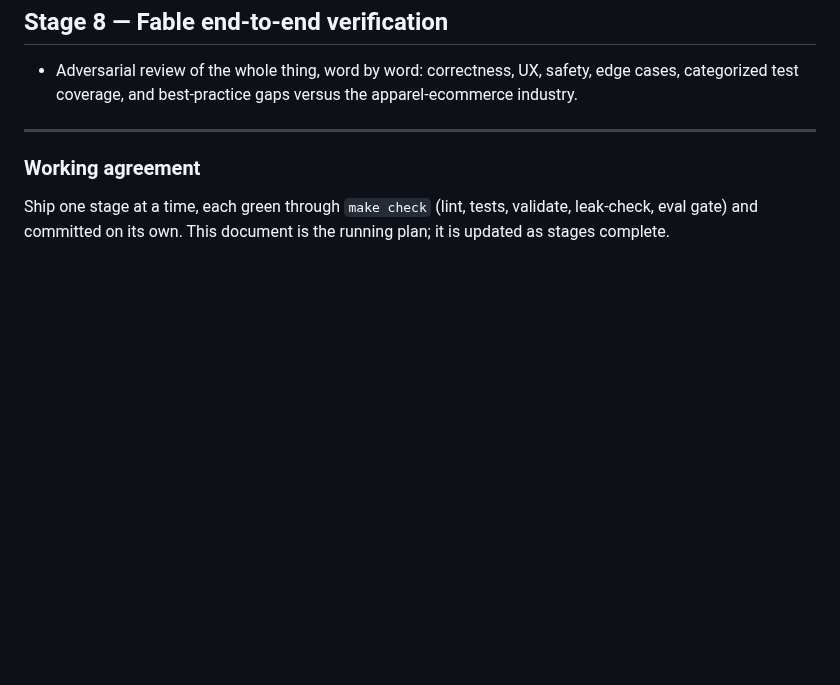
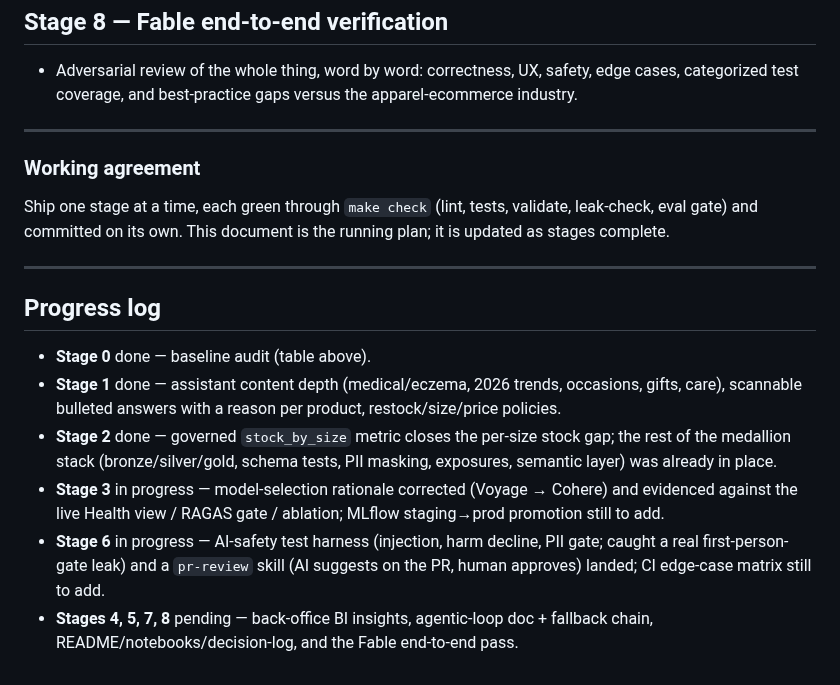
Before and after one commit to hoomanesteki/agentic-rag-knowledge-ai-platform, a Markdown page: docs/SHOWCASE-ROADMAP.md, the part around the change. Rendered like a GitHub page; blank space fills up the shorter version.

```diff
--- a/docs/SHOWCASE-ROADMAP.md
+++ b/docs/SHOWCASE-ROADMAP.md
@@ -109,3 +109,21 @@ The demo lives or dies here. A reviewer types real shopper questions and reads t
 Ship one stage at a time, each green through `make check` (lint, tests, validate, leak-check,
 eval gate) and committed on its own. This document is the running plan; it is updated as stages
 complete.
+
+---
+
+## Progress log
+
+- **Stage 0** done — baseline audit (table above).
+- **Stage 1** done — assistant content depth (medical/eczema, 2026 trends, occasions, gifts, care),
+  scannable bulleted answers with a reason per product, restock/size/price policies.
+- **Stage 2** done — governed `stock_by_size` metric closes the per-size stock gap; the rest of the
+  medallion stack (bronze/silver/gold, schema tests, PII masking, exposures, semantic layer) was
+  already in place.
+- **Stage 3** in progress — model-selection rationale corrected (Voyage → Cohere) and evidenced
+  against the live Health view / RAGAS gate / ablation; MLflow staging→prod promotion still to add.
+- **Stage 6** in progress — AI-safety test harness (injection, harm decline, PII gate; caught a
+  real first-person-gate leak) and a `pr-review` skill (AI suggests on the PR, human approves)
+  landed; CI edge-case matrix still to add.
+- **Stages 4, 5, 7, 8** pending — back-office BI insights, agentic-loop doc + fallback chain,
+  README/notebooks/decision-log, and the Fable end-to-end pass.
```
Also changed, not shown: docs/model-selection.md (+41 -7 lines).
